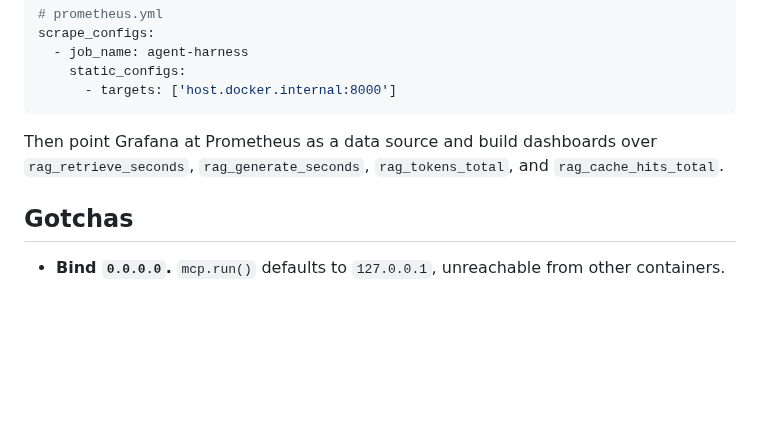
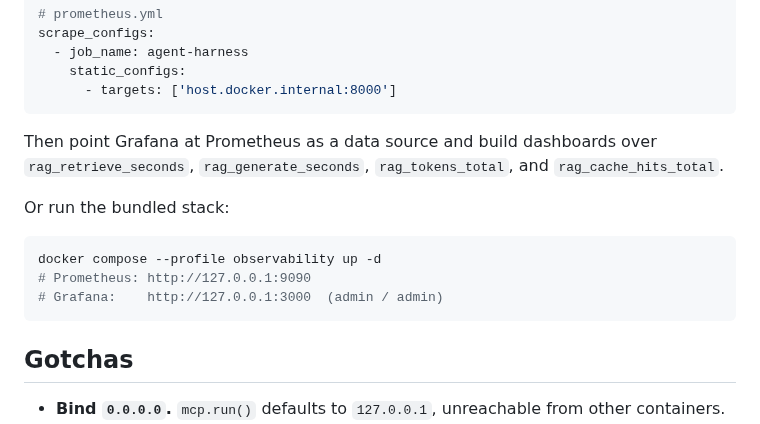
Before and after one commit to saksham-jain/agent-harness, a Markdown page: README.md, the part around the change. GitHub-like rendering; blank space fills up the shorter version.

Commit message:
Docs: add observability profile usage (#44)

````diff
--- a/README.md
+++ b/README.md
@@ -648,6 +648,14 @@ Then point Grafana at Prometheus as a data source and build dashboards over
 `rag_retrieve_seconds`, `rag_generate_seconds`, `rag_tokens_total`, and
 `rag_cache_hits_total`.
 
+Or run the bundled stack:
+
+```bash
+docker compose --profile observability up -d
+# Prometheus: http://127.0.0.1:9090
+# Grafana:    http://127.0.0.1:3000  (admin / admin)
+```
+
 ## Gotchas
 
 - **Bind `0.0.0.0`.** `mcp.run()` defaults to `127.0.0.1`, unreachable from other containers.
````
